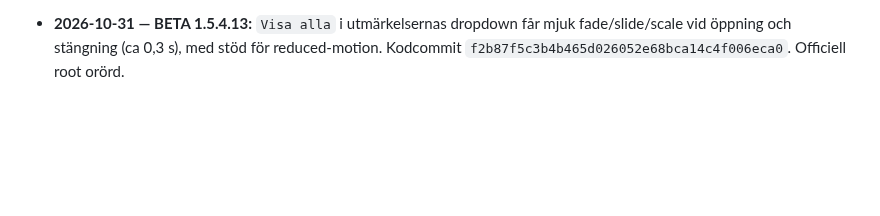
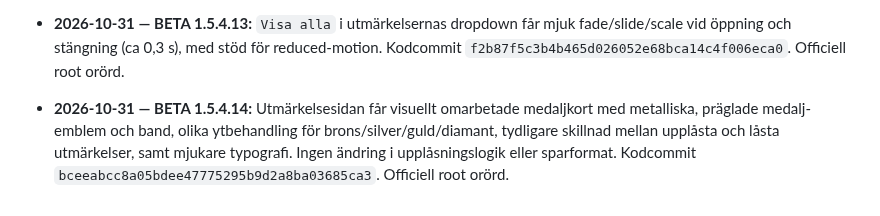
Before and after one commit to olikid/shl-gulddrommen, a Markdown page: PROJECT_BIBLE.md, the part around the change. Rendered like a GitHub page; blank space fills up the shorter version.

Commit message:
docs: BETA 1.5.4.14 medal cabinet redesign

```diff
--- a/PROJECT_BIBLE.md
+++ b/PROJECT_BIBLE.md
@@ -213,3 +213,5 @@ Tränarens privatekonomi ska i en framtida version påverka matchbeslut och i f
 - **2026-10-31 — BETA 1.5.4.12:** `Visa alla` på utmärkelsernas dropdown visas endast när menyn är öppen; stängt läge visar bara rubrik och pil för renare UI. Kodcommit `3e0fe037bea309c45d432b5f1f3558e5b6d9fc6a`. Officiell root orörd.
 
 - **2026-10-31 — BETA 1.5.4.13:** `Visa alla` i utmärkelsernas dropdown får mjuk fade/slide/scale vid öppning och stängning (ca 0,3 s), med stöd för reduced-motion. Kodcommit `f2b87f5c3b4b465d026052e68bca14c4f006eca0`. Officiell root orörd.
+
+- **2026-10-31 — BETA 1.5.4.14:** Utmärkelsesidan får visuellt omarbetade medaljkort med metalliska, präglade medalj-emblem och band, olika ytbehandling för brons/silver/guld/diamant, tydligare skillnad mellan upplåsta och låsta utmärkelser, samt mjukare typografi. Ingen ändring i upplåsningslogik eller sparformat. Kodcommit `bceeabcc8a05bdee47775295b9d2a8ba03685ca3`. Officiell root orörd.
```
